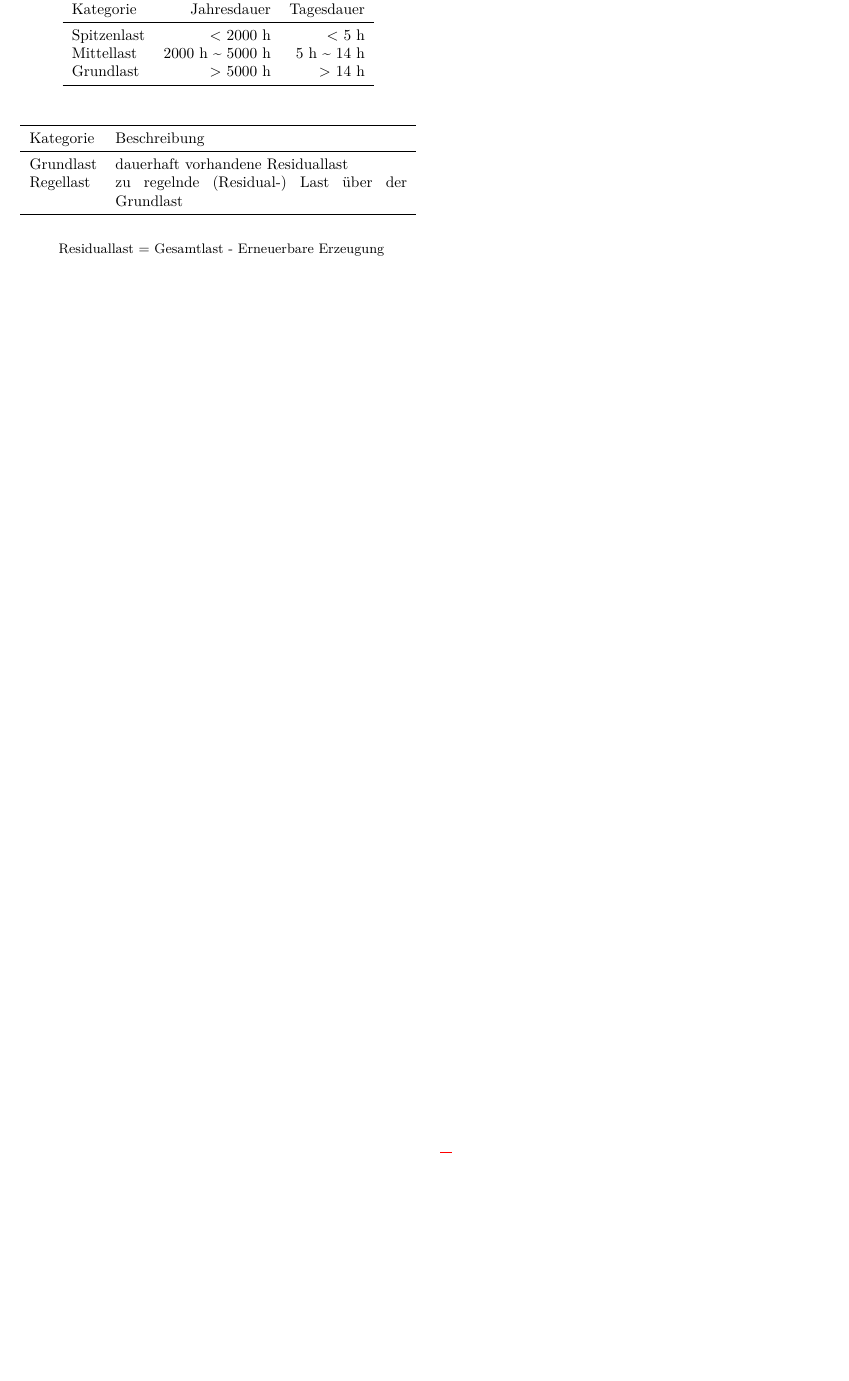
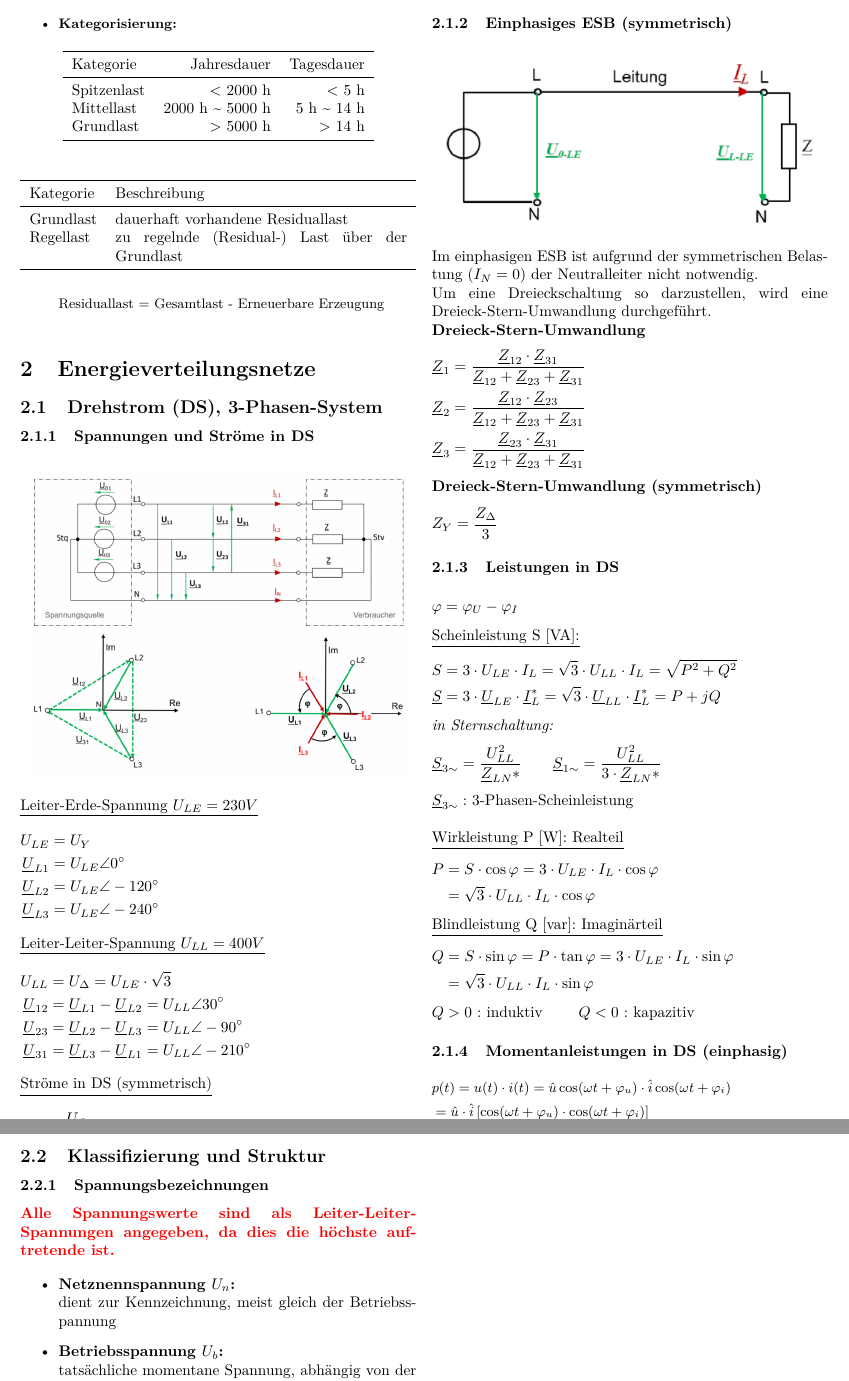
Before and after one commit to BastianNagler/EA_Formelsammlung, a LaTeX document (main.tex, which reads sections/energieverteilungsnetze.tex): part of page 4 of 4 before the commit and two parts of pages 4 and 5 of 5 after it, the two joined at a grey line, cut at the place of the change, the shorter picture padded with empty space. Compiled offline with pdfLaTeX.

Commit message:
added 3_energieverteilungsnetze

```diff
--- /dev/null
+++ b/sections/energieverteilungsnetze.tex
@@ -0,0 +1,31 @@
+\section{Energieverteilungsnetze}
+
+\subsection{Drehstrom (DS), 3-Phasen-System}
+
+
+
+\subsubsection{Spannungen und Str\"ome in DS}
+    \begin{figure}[H]
+        \centering
+        \includegraphics[width=0.95\columnwidth]{./Bilder/Energieverteilungsnetze/DS_Allgemein.png}
+        \includegraphics[width=0.95\columnwidth]{./Bilder/Energieverteilungsnetze/Zeigerdiagramme.png}
+    \end{figure}
+
+    \underline{Leiter-Erde-Spannung \(U_{LE}=230V\)}
+    \begin{flalign*}
+        U_{LE} &= U_Y &\\
+        \underline{U}_{L1} &= U_{LE} \angle 0^\circ &\\
+        \underline{U}_{L2} &= U_{LE} \angle -120^\circ &\\
+        \underline{U}_{L3} &= U_{LE} \angle -240^\circ &
+    \end{flalign*}
+
+    \underline{Leiter-Leiter-Spannung \(U_{LL}=400V\)}
+    \begin{flalign*}
+        U_{LL} &= U_\Delta = U_{LE} \cdot \sqrt{3} &\\
+        \underline{U}_{12} &= \underline{U}_{L1} - \underline{U}_{L2} = U_{LL} \angle 30^\circ &\\
+        \underline{U}_{23} &= \underline{U}_{L2} - \underline{U}_{L3} = U_{LL} \angle -90^\circ &\\
+        \underline{U}_{31} &= \underline{U}_{L3} - \underline{U}_{L1} = U_{LL} \angle -210^\circ &
+    \end{flalign*}
+
+    \underline{Ströme in DS (symmetrisch)}
+    \begin{flalign*}
@@ -0,0 +36,78 @@
+\subsubsection{Einphasiges ESB (symmetrisch)}
+    \begin{figure}[H]
+        \centering
+        \includegraphics[width=0.95\columnwidth]{./Bilder/Energieverteilungsnetze/einphasiges_ESB.png}
+    \end{figure}
+    Im einphasigen ESB ist aufgrund der symmetrischen Belastung (\(I_N = 0\)) der Neutralleiter nicht notwendig.
+
+    Um eine Dreieckschaltung so darzustellen, wird eine Dreieck-Stern-Umwandlung durchgeführt.
+
+    \textbf{Dreieck-Stern-Umwandlung}
+    \begin{flalign*}
+        \underline{Z}_1 &= \frac{\underline{Z}_{12} \cdot \underline{Z}_{31}}{\underline{Z}_{12} + \underline{Z}_{23} + \underline{Z}_{31}} &\\
+        \underline{Z}_2 &= \frac{\underline{Z}_{12} \cdot \underline{Z}_{23}}{\underline{Z}_{12} + \underline{Z}_{23} + \underline{Z}_{31}} &\\
+        \underline{Z}_3 &= \frac{\underline{Z}_{23} \cdot \underline{Z}_{31}}{\underline{Z}_{12} + \underline{Z}_{23} + \underline{Z}_{31}} &
+    \end{flalign*}
+
+    \textbf{Dreieck-Stern-Umwandlung (symmetrisch)}
+    \begin{flalign*}
+        Z_Y &= \frac{Z_\Delta}{3} &
+    \end{flalign*}
+
+\subsubsection{Leistungen in DS}
+
+    \begin{flalign*}
+        \varphi &= \varphi_U - \varphi_I &
+    \end{flalign*}
+
+    \underline{Scheinleistung S [VA]:}
+    \begin{flalign*}
+        S &= 3 \cdot U_{LE} \cdot I_L = \sqrt{3} \cdot U_{LL} \cdot I_L = \sqrt{P^2 + Q^2} &\\
+        \underline{S} &= 3 \cdot \underline{U}_{LE} \cdot \underline{I}_L^* = \sqrt{3} \cdot \underline{U}_{LL} \cdot \underline{I}_L^* = P+jQ &
+    \end{flalign*}
+
+    \textit{in Sternschaltung:}
+    \begin{flalign*}
+        \underline{S}_{3\sim} &= \frac{U_{LL}^2}{\underline{Z}_{LN}*} \qquad
+        \underline{S}_{1\sim} = \frac{U_{LL}^2}{3 \cdot \underline{Z}_{LN}*} &
+    \end{flalign*}
+    \(\underline{S}_{3 \sim}:\) 3-Phasen-Scheinleistung\\
+
+    \underline{Wirkleistung P [W]: Realteil}
+    \begin{flalign*}
+    P   &= S \cdot \cos \varphi
+        = 3 \cdot U_{LE} \cdot I_L \cdot \cos \varphi &\\
+        &= \sqrt{3} \cdot U_{LL} \cdot I_L \cdot \cos \varphi &
+    \end{flalign*}
+
+    \underline{Blindleistung Q [var]: Imaginärteil}
+    \begin{flalign*}
+    Q &= S \cdot \sin \varphi = P \cdot \tan \varphi
+        = 3 \cdot U_{LE} \cdot I_L \cdot \sin \varphi &\\
+        &= \sqrt{3} \cdot U_{LL} \cdot I_L \cdot \sin \varphi
+    \end{flalign*}
+    \(Q > 0\) : induktiv \qquad \(Q < 0\) : kapazitiv
+
+\subsubsection{Momentanleistungen in DS (einphasig)}
+{\small
+    \begin{flalign*}
+        &p(t) = u(t) \cdot i(t) = \hat{u} \cos(\omega t + \varphi_u) \cdot \hat{i} \cos(\omega t + \varphi_i) &\\
+             &= \hat{u} \cdot \hat{i} \left[\cos(\omega t + \varphi_u) \cdot \cos(\omega t + \varphi_i)\right] &\\
+             &= U \cdot I \cdot \left[ \cos(2 \omega t + \varphi_u + \varphi_i) + \cos(\varphi_u - \varphi_i)\right] &\\
+             &= U \cdot I \cdot \cos(\varphi) \left[1 + \cos(2(\omega t + \varphi_i))\right] - U \cdot I \cdot \sin(\varphi) \sin(2(\omega t + \varphi_i)) &\\
+             &= P \cdot \left[1 + \cos(2(\omega t + \varphi_i))\right] - Q \cdot \sin(2(\omega t + \varphi_i)) &
+    \end{flalign*}
+}
+
+
+\subsection{Klassifizierung und Struktur}
+\subsubsection{Spannungsbezeichnungen}
+
+\textcolor{red}{\textbf{Alle Spannungswerte sind als Leiter-Leiter-Spannungen angegeben, da dies die höchste auftretende ist.}}
+
+\begin{itemize}
+    \item \textbf{Netznennspannung \(U_n\): } \\
+        dient zur Kennzeichnung, meist gleich der Betriebsspannung
+
+    \item \textbf{Betriebsspannung \(U_b\): } \\
+        tatsächliche momentane Spannung, abhängig von der Belastung
```
Also changed, not shown: main.tex (+2 -1 lines), sections/bedarfsdeckung.tex (+6 -7 lines), Bilder/Energieverteilungsnetze/DS_Allgemein.png (added), Bilder/Energieverteilungsnetze/Zeigerdiagramme.png (added), Bilder/Energieverteilungsnetze/einphasiges_ESB.png (added), main.pdf, sections/energieverteilungsnetze.tex (80 more changed lines).
